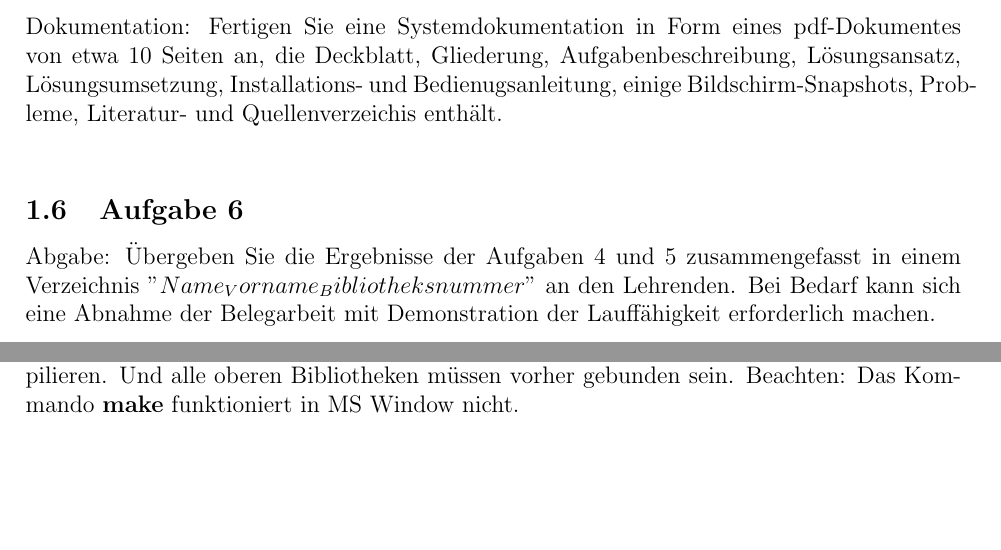
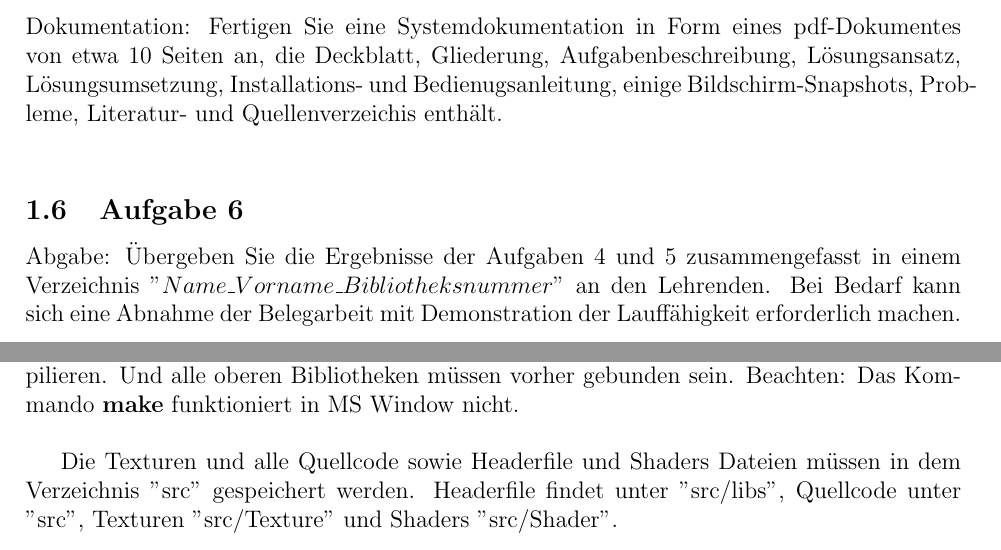
Before and after one commit to qduyp/OpenGL-Monument, a LaTeX document (doc/beleg.tex): two parts of pages 3 and 4 of 5, joined at a grey line, cut so that both start at the same text, the shorter picture padded with empty space. Compiled offline with pdfLaTeX.

Commit message:
Finish docs

```diff
--- a/doc/beleg.tex
+++ b/doc/beleg.tex
@@ -90,7 +90,7 @@ Programm: Stellen Sie das komplette Programm in Quelltextform als Visual-Studio-
 Dokumentation: Fertigen Sie eine Systemdokumentation in Form eines pdf-Dokumentes von etwa 10 Seiten an, die Deckblatt, Gliederung, Aufgabenbeschreibung, Lösungsansatz, Lösungsumsetzung, Installations- und Bedienugsanleitung,
 einige Bildschirm-Snapshots, Probleme, Literatur- und Quellenverzeichis enthält. \\
 \subsection{Aufgabe 6}
-Abgabe: Übergeben Sie die Ergebnisse der Aufgaben 4 und 5 zusammengefasst in einem Verzeichnis "$Name_Vorname_Bibliotheksnummer$" an den Lehrenden. Bei Bedarf kann sich eine Abnahme der Belegarbeit mit Demonstration der Lauffähigkeit erforderlich machen. \\
+Abgabe: Übergeben Sie die Ergebnisse der Aufgaben 4 und 5 zusammengefasst in einem Verzeichnis "$Name\_Vorname\_Bibliotheksnummer$" an den Lehrenden. Bei Bedarf kann sich eine Abnahme der Belegarbeit mit Demonstration der Lauffähigkeit erforderlich machen. \\
 
 \pagebreak
 
@@ -109,6 +109,8 @@ Um die Quellcode zu compilieren, müssen OpenGL-Bibliotheken installiert werden.
 In Linux / MacOS kann man einfach \textbf{package manager} \hyperref[sec:pacman]{[1]} verwenden. Nach der Installation lauft das Kommando \textbf{make}. Außerdem gibt es andere Kommandos: \textbf{make clean} und \textbf{make remove}. \\
 In MS Windows verwendet das Programm Visual Studio (oder eine andere IDE) zu compilieren. Und alle oberen Bibliotheken müssen vorher gebunden sein. Beachten: Das Kommando \textbf{make} funktioniert in MS Window nicht. \\
 
+Die Texturen und alle Quellcode sowie Headerfile und Shaders Dateien müssen in dem Verzeichnis "src" gespeichert werden.
+Headerfile findet unter "src/libs", Quellcode unter "src", Texturen "src/Texture" und Shaders "src/Shader". \\
 \pagebreak
 
 \section{Lösungsumsetzung}
```
Also changed, not shown: doc/beleg.pdf.
